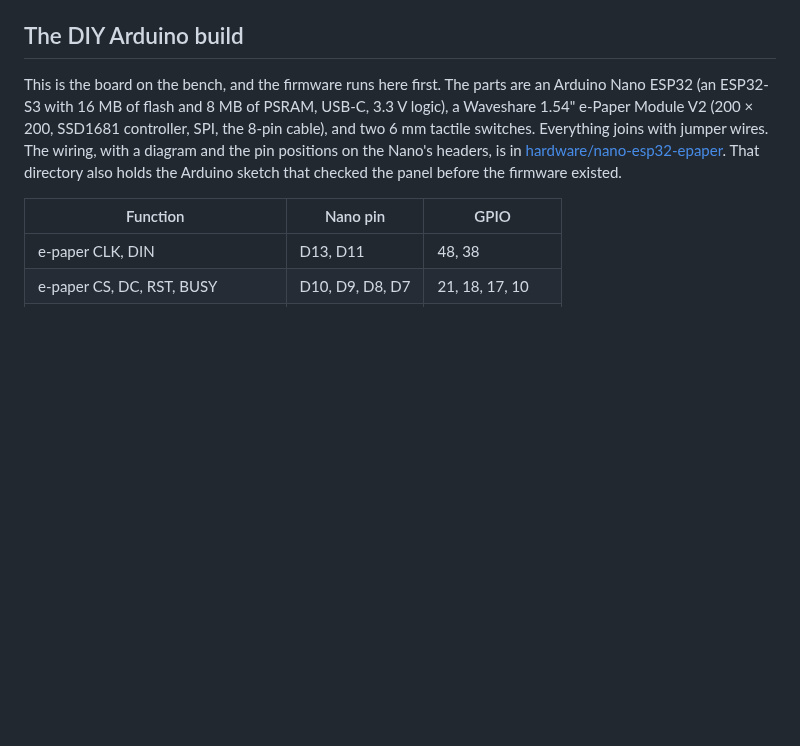
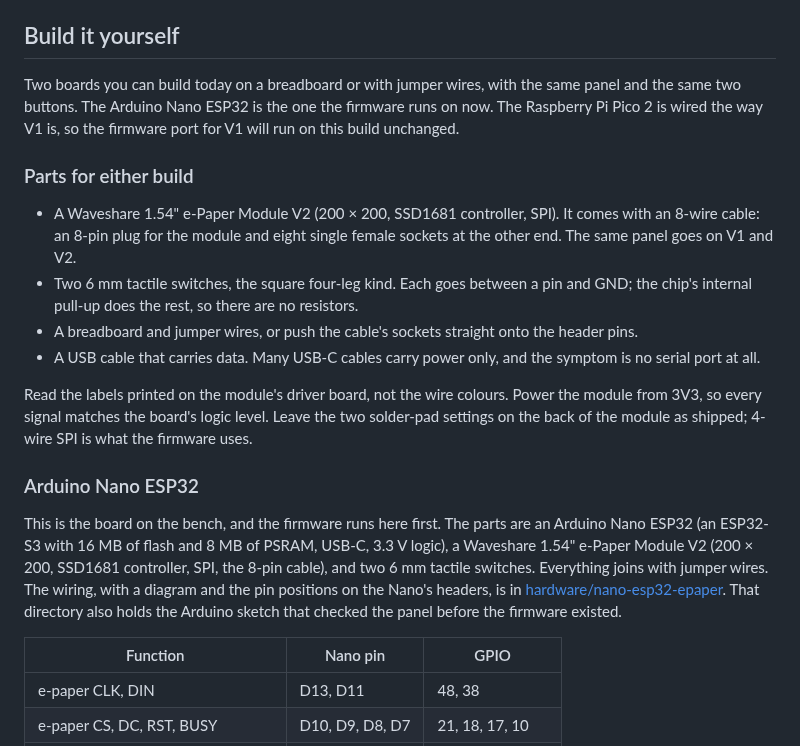
Before and after one commit to yourbuddyconner/cahoots, a Markdown page: docs/diy-badge.md, the part around one of its changes. Rendered like a GitHub page; blank space fills up the shorter version.

```diff
--- a/docs/diy-badge.md
+++ b/docs/diy-badge.md
@@ -19,7 +19,21 @@ All three run the same Rust core and the same ceremony. The four trait implement
 - **A wire to the next badge.** This is the touch link, one per neighbour. It is a UART between two boards, or the pogo pins and pads of the pile. Reveals are sealed to every member before they go on the wire, so the wire carries no secret and needs no handshake of its own. No radio is used during a ceremony on any board.
 - **USB to a phone or laptop.** The browser app connects over WebUSB or WebSerial and becomes the badge's camera: it scans the other members' codes with the phone camera and passes them down the cable, and it can mirror the badge's screen. The secret never goes up the cable. Only commitments, reveals, sealed messages, and the ledger position do. This is roadmap item M4d. Today the USB link carries the pile protocol to a laptop running `cahoots-host`.
 
-## The DIY Arduino build
+## Build it yourself
+
+Two boards you can build today on a breadboard or with jumper wires, with the same panel and the same two buttons. The Arduino Nano ESP32 is the one the firmware runs on now. The Raspberry Pi Pico 2 is wired the way V1 is, so the firmware port for V1 will run on this build unchanged.
+
+### Parts for either build
+
+- A Waveshare 1.54" e-Paper Module V2 (200 × 200, SSD1681 controller, SPI). It comes with an 8-wire cable: an 8-pin plug for the module and eight single female sockets at the other end. The same panel goes on V1 and V2.
+- Two 6 mm tactile switches, the square four-leg kind. Each goes between a pin and GND; the chip's internal pull-up does the rest, so there are no resistors.
+- A breadboard and jumper wires, or push the cable's sockets straight onto the header pins.
+- A USB cable that carries data. Many USB-C cables carry power only, and the symptom is no serial port at all.
+
+Read the labels printed on the module's driver board, not the wire colours. Power the module from 3V3, so every signal matches the board's logic level. Leave the two solder-pad settings on the back of the module as shipped; 4-wire SPI is what the firmware uses.
+
+### Arduino Nano ESP32
+
 
 This is the board on the bench, and the firmware runs here first. The parts are an Arduino Nano ESP32 (an ESP32-S3 with 16 MB of flash and 8 MB of PSRAM, USB-C, 3.3 V logic), a Waveshare 1.54" e-Paper Module V2 (200 × 200, SSD1681 controller, SPI, the 8-pin cable), and two 6 mm tactile switches. Everything joins with jumper wires. The wiring, with a diagram and the pin positions on the Nano's headers, is in [hardware/nano-esp32-epaper](../hardware/nano-esp32-epaper/README.md). That directory also holds the Arduino sketch that checked the panel before the firmware existed.
 
```
Also changed, not shown: other parts of docs/diy-badge.md (+37 -0 lines).
